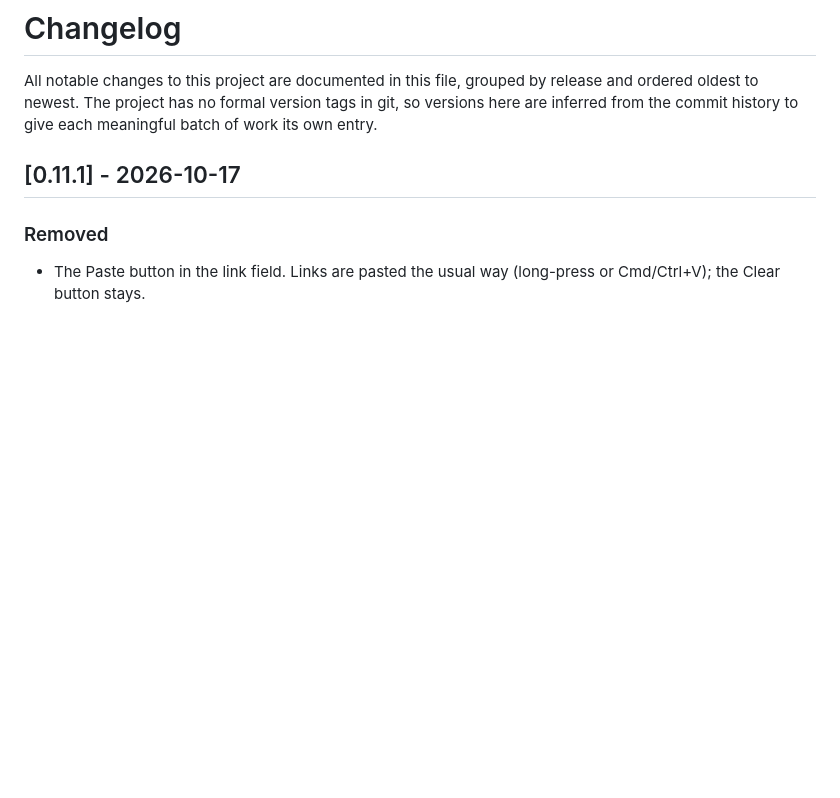
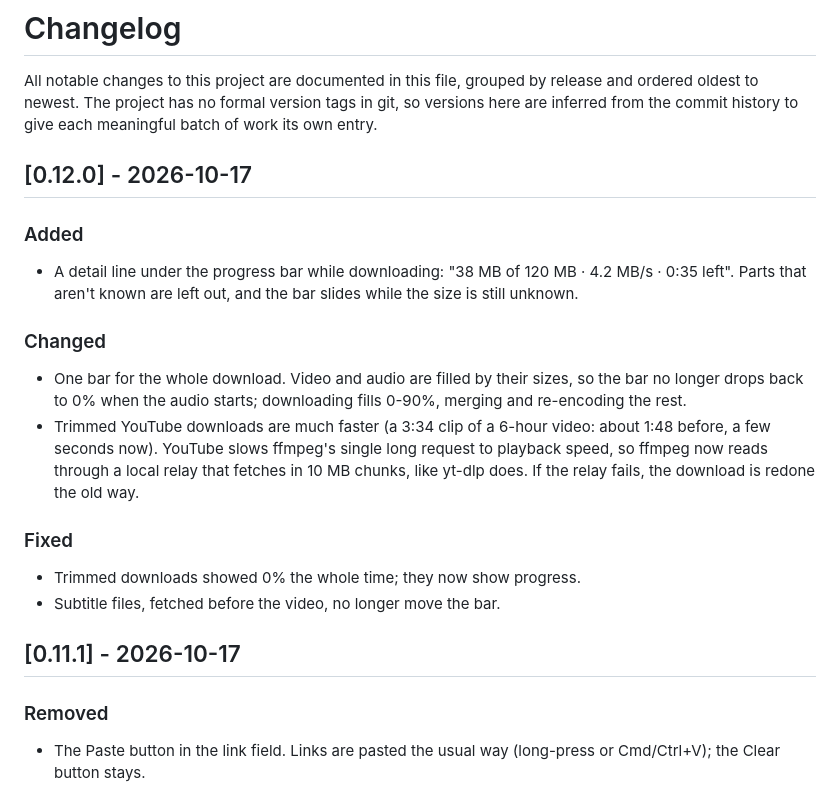
Before and after one commit to chhunlay/video-downloader, a Markdown page: CHANGELOG.md, the part around the change. GitHub-like rendering; blank space fills up the shorter version.

Commit message:
docs: add 0.12.0 changelog entry

```diff
--- a/CHANGELOG.md
+++ b/CHANGELOG.md
@@ -4,6 +4,26 @@ All notable changes to this project are documented in this file, grouped by
 release and ordered oldest to newest. The project has no formal version tags
 in git, so versions here are inferred from the commit history to give each
 meaningful batch of work its own entry.
+
+## [0.12.0] - 2026-10-17
+### Added
+- A detail line under the progress bar while downloading:
+  "38 MB of 120 MB · 4.2 MB/s · 0:35 left". Parts that aren't known
+  are left out, and the bar slides while the size is still unknown.
+
+### Changed
+- One bar for the whole download. Video and audio are filled by their
+  sizes, so the bar no longer drops back to 0% when the audio starts;
+  downloading fills 0-90%, merging and re-encoding the rest.
+- Trimmed YouTube downloads are much faster (a 3:34 clip of a 6-hour
+  video: about 1:48 before, a few seconds now). YouTube slows ffmpeg's
+  single long request to playback speed, so ffmpeg now reads through a
+  local relay that fetches in 10 MB chunks, like yt-dlp does. If the
+  relay fails, the download is redone the old way.
+
+### Fixed
+- Trimmed downloads showed 0% the whole time; they now show progress.
+- Subtitle files, fetched before the video, no longer move the bar.
 
 ## [0.11.1] - 2026-10-17
 ### Removed
```
